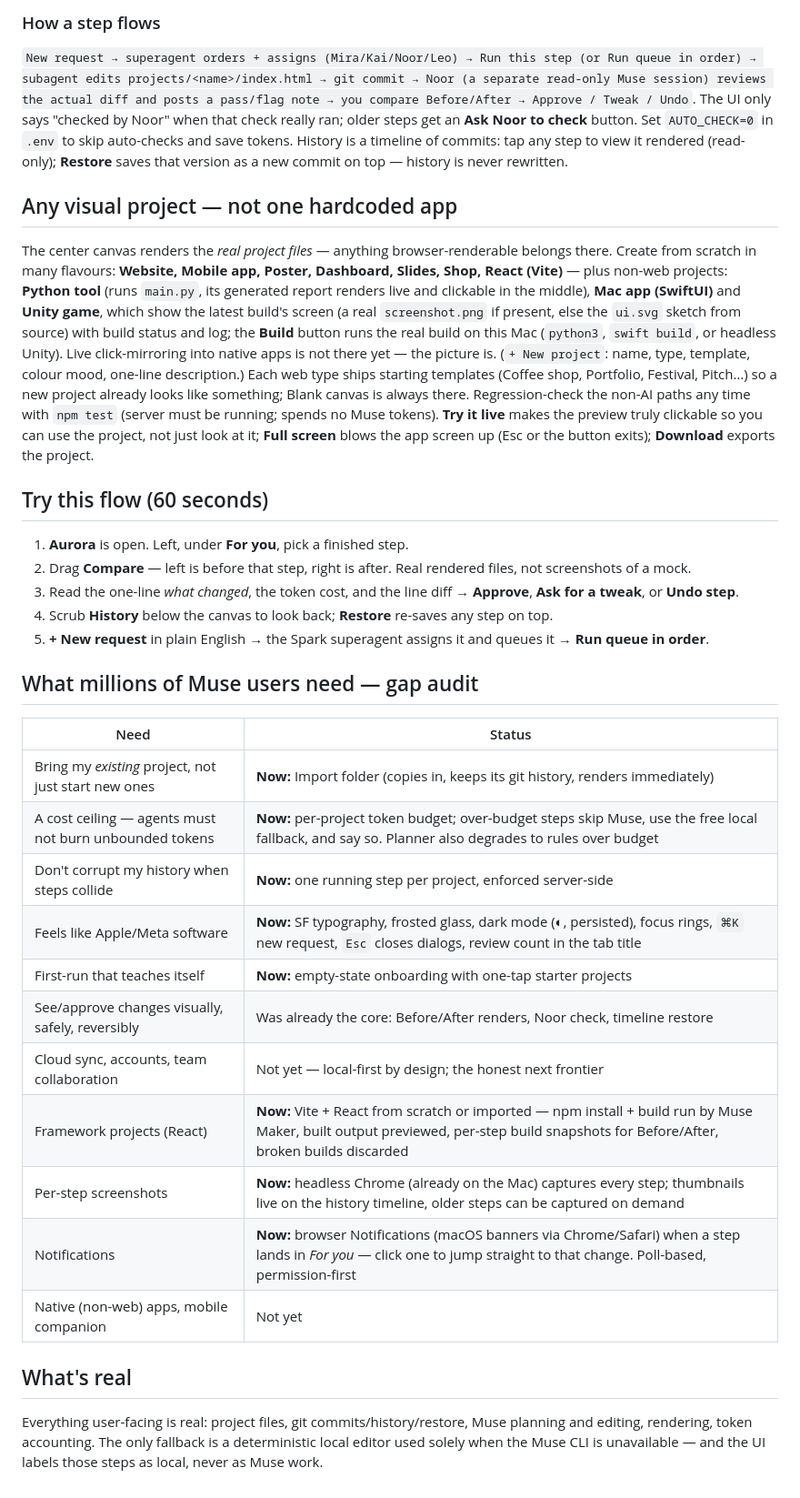
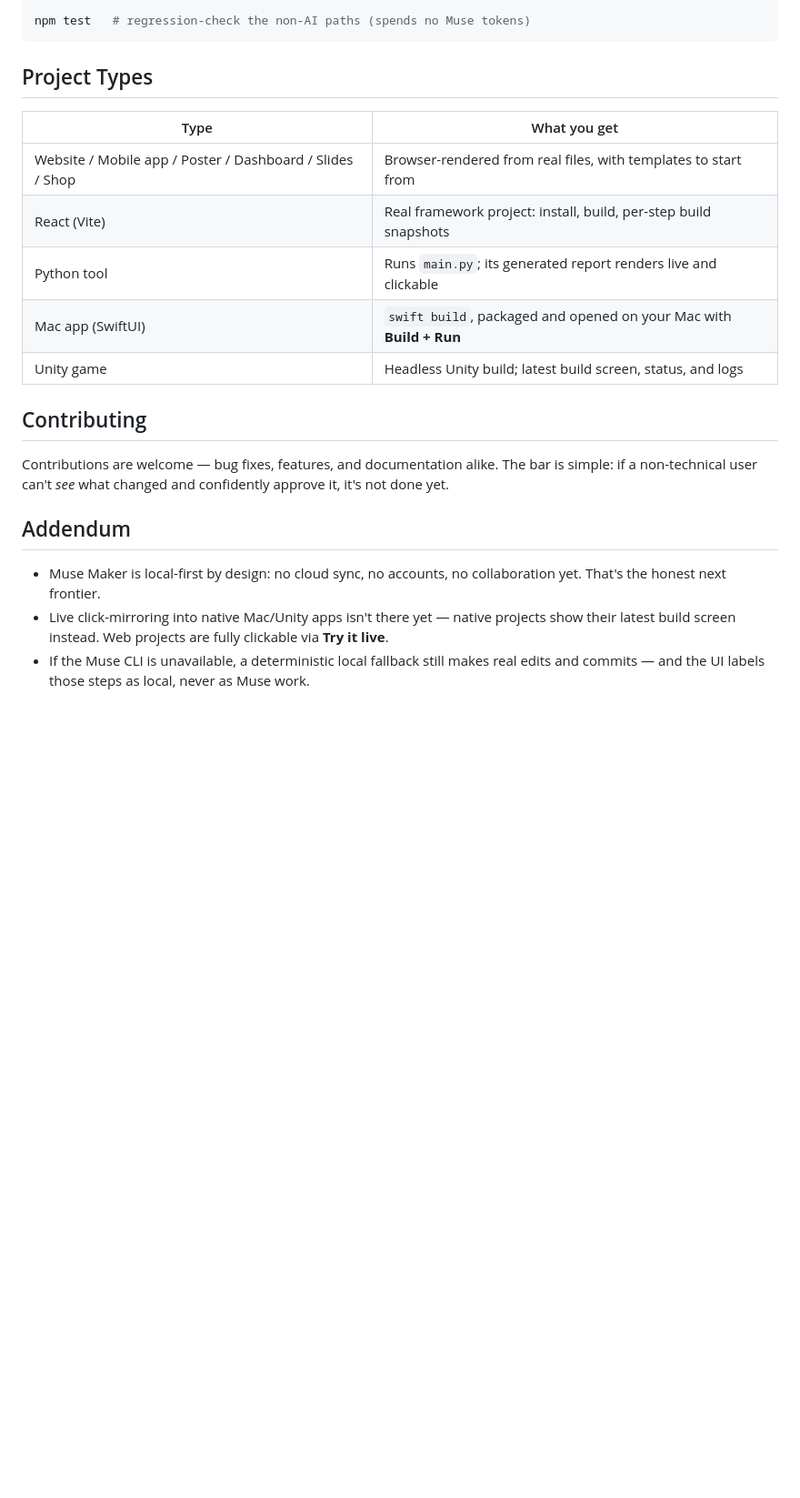
Before and after one commit to mapluisch/Muse-Maker, a Markdown page: README.md, the part around one of its changes. Shown at 91% size. Rendered like a GitHub page; blank space fills up the shorter version.

````diff
--- a/README.md
+++ b/README.md
@@ -33,36 +61,24 @@ Muse only — no third-party APIs, no keys stored. Every agent is a headless Mus
 
-### How a step flows
+```bash
+npm test   # regression-check the non-AI paths (spends no Muse tokens)
+```
 
-`New request → superagent orders + assigns (Mira/Kai/Noor/Leo) → Run this step (or Run queue in order) → subagent edits projects/<name>/index.html → git commit → Noor (a separate read-only Muse session) reviews the actual diff and posts a pass/flag note → you compare Before/After → Approve / Tweak / Undo`. The UI only says "checked by Noor" when that check really ran; older steps get an **Ask Noor to check** button. Set `AUTO_CHECK=0` in `.env` to skip auto-checks and save tokens. History is a timeline of commits: tap any step to view it rendered (read-only); **Restore** saves that version as a new commit on top — history is never rewritten.
+## Project Types
 
-## Any visual project — not one hardcoded app
+| Type | What you get |
+|---|---|
+| Website / Mobile app / Poster / Dashboard / Slides / Shop | Browser-rendered from real files, with templates to start from |
+| React (Vite) | Real framework project: install, build, per-step build snapshots |
+| Python tool | Runs `main.py`; its generated report renders live and clickable |
+| Mac app (SwiftUI) | `swift build`, packaged and opened on your Mac with **Build + Run** |
+| Unity game | Headless Unity build; latest build screen, status, and logs |
 
-The center canvas renders the *real project files* — anything browser-renderable belongs there. Create from scratch in many flavours: **Website, Mobile app, Poster, Dashboard, Slides, Shop, React (Vite)** — plus non-web projects: **Python tool** (runs `main.py`, its generated report renders live and clickable in the middle), **Mac app (SwiftUI)** and **Unity game**, which show the latest build's screen (a real `screenshot.png` if present, else the `ui.svg` sketch from source) with build status and log; the **Build** button runs the real build on this Mac (`python3`, `swift build`, or headless Unity). Live click-mirroring into native apps is not there yet — the picture is. (`+ New project`: name, type, template, colour mood, one-line description.) Each web type ships starting templates (Coffee shop, Portfolio, Festival, Pitch…) so a new project already looks like something; Blank canvas is always there. Regression-check the non-AI paths any time with `npm test` (server must be running; spends no Muse tokens). **Try it live** makes the preview truly clickable so you can use the project, not just look at it; **Full screen** blows the app screen up (Esc or the button exits); **Download** exports the project.
+## Contributing
 
-## Try this flow (60 seconds)
+Contributions are welcome — bug fixes, features, and documentation alike. The bar is simple: if a non-technical user can't *see* what changed and confidently approve it, it's not done yet.
 
-1. **Aurora** is open. Left, under **For you**, pick a finished step.
-2. Drag **Compare** — left is before that step, right is after. Real rendered files, not screenshots of a mock.
-3. Read the one-line *what changed*, the token cost, and the line diff → **Approve**, **Ask for a tweak**, or **Undo step**.
-4. Scrub **History** below the canvas to look back; **Restore** re-saves any step on top.
-5. **+ New request** in plain English → the Spark superagent assigns it and queues it → **Run queue in order**.
+## Addendum
 
-## What millions of Muse users need — gap audit
-
-| Need | Status |
-|---|---|
-| Bring my *existing* project, not just start new ones | **Now:** Import folder (copies in, keeps its git history, renders immediately) |
-| A cost ceiling — agents must not burn unbounded tokens | **Now:** per-project token budget; over-budget steps skip Muse, use the free local fallback, and say so. Planner also degrades to rules over budget |
-| Don't corrupt my history when steps collide | **Now:** one running step per project, enforced server-side |
-| Feels like Apple/Meta software | **Now:** SF typography, frosted glass, dark mode (◐, persisted), focus rings, `⌘K` new request, `Esc` closes dialogs, review count in the tab title |
-| First-run that teaches itself | **Now:** empty-state onboarding with one-tap starter projects |
-| See/approve changes visually, safely, reversibly | Was already the core: Before/After renders, Noor check, timeline restore |
-| Cloud sync, accounts, team collaboration | Not yet — local-first by design; the honest next frontier |
-| Framework projects (React) | **Now:** Vite + React from scratch or imported — npm install + build run by Muse Maker, built output previewed, per-step build snapshots for Before/After, broken builds discarded |
-| Per-step screenshots | **Now:** headless Chrome (already on the Mac) captures every step; thumbnails live on the history timeline, older steps can be captured on demand |
-| Notifications | **Now:** browser Notifications (macOS banners via Chrome/Safari) when a step lands in *For you* — click one to jump straight to that change. Poll-based, permission-first |
-| Native (non-web) apps, mobile companion | Not yet |
-
-## What's real
-
-Everything user-facing is real: project files, git commits/history/restore, Muse planning and editing, rendering, token accounting. The only fallback is a deterministic local editor used solely when the Muse CLI is unavailable — and the UI labels those steps as local, never as Muse work.
+- Muse Maker is local-first by design: no cloud sync, no accounts, no collaboration yet. That's the honest next frontier.
+- Live click-mirroring into native Mac/Unity apps isn't there yet — native projects show their latest build screen instead. Web projects are fully clickable via **Try it live**.
+- If the Muse CLI is unavailable, a deterministic local fallback still makes real edits and commits — and the UI labels those steps as local, never as Muse work.
````
Also changed, not shown: other parts of README.md (+44 -16 lines), docs/screenshot.png (added).
